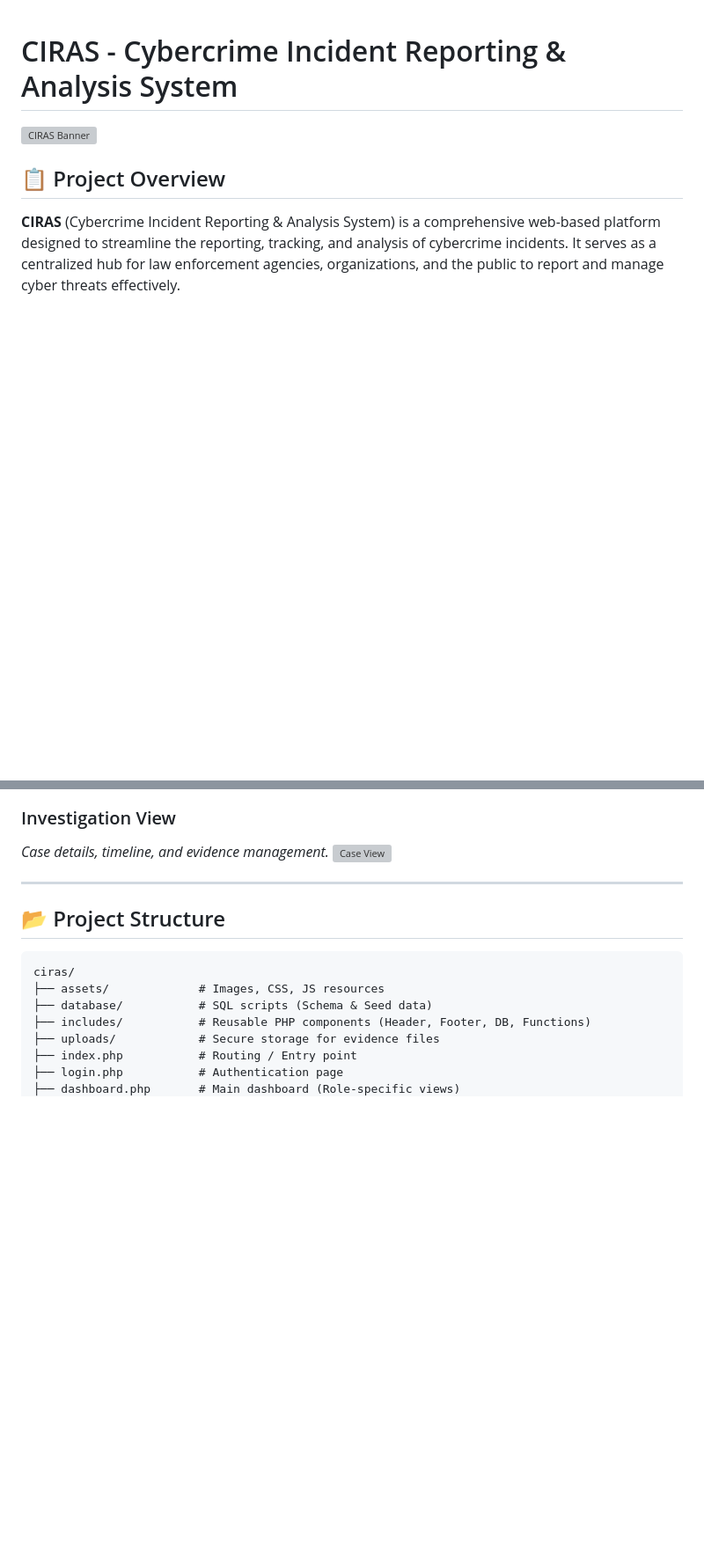
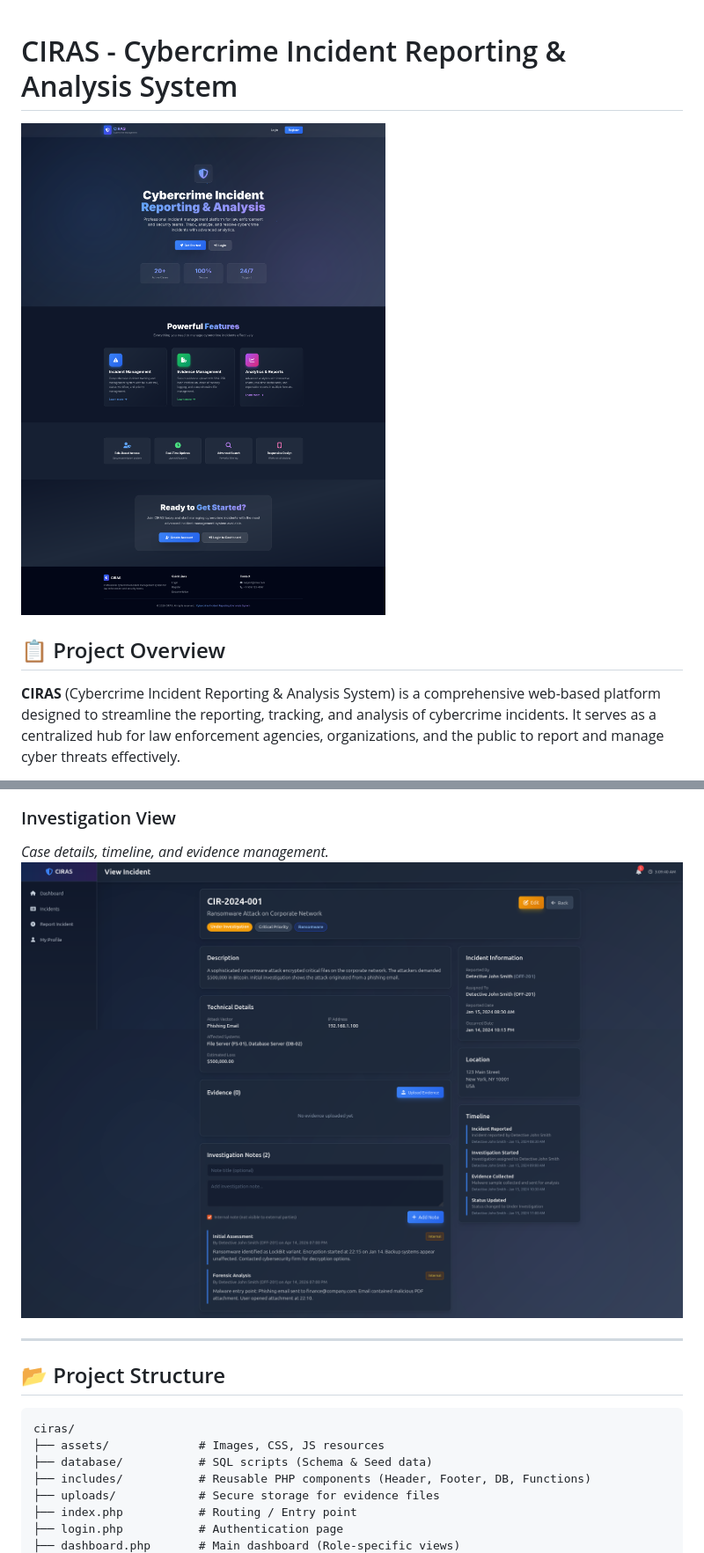
Before and after one commit to Ahsan-Qamar-47/CIRAS, a Markdown page: README.md, 2 parts joined by grey strips. Shown at 88% size. Drawn GitHub-style; pictures changed too: images/FireShot Capture 009 - CIRAS - Cybercrime Incident Reporting & Analysis System - localhost.png (added), images/FireShot Capture 014 - View Incident - CIRAS - localhost.png (added); blank space fills up the shorter version; grey boxes are pictures that could not be loaded.

```diff
--- a/README.md
+++ b/README.md
@@ -1,6 +1,6 @@
 # CIRAS - Cybercrime Incident Reporting & Analysis System
 
-![CIRAS Banner](assets/banner_placeholder.png)
+![CIRAS Banner](images/FireShot%20Capture%20009%20-%20CIRAS%20-%20Cybercrime%20Incident%20Reporting%20%26%20Analysis%20System%20-%20localhost.png)
 
 ## 📋 Project Overview
 
@@ -113,7 +113,7 @@ Built with a **LAMP Stack** (Linux, Apache, MySQL, PHP) and styled with **Tailwi
 
 ### Investigation View
 *Case details, timeline, and evidence management.*
-![Case View](assets/screenshots/case_view_placeholder.png)
+![Case View](images/FireShot%20Capture%20014%20-%20View%20Incident%20-%20CIRAS%20-%20localhost.png)
 
 ---
 
```
Also changed, not shown: other parts of README.md (+3 -3 lines), images/FireShot Capture 003 - Dashboard - CIRAS - localhost.png (added), images/FireShot Capture 005 - Report New Incident - CIRAS - localhost.png (added), images/FireShot Capture 011 - Login - CIRAS - localhost.png (added).
